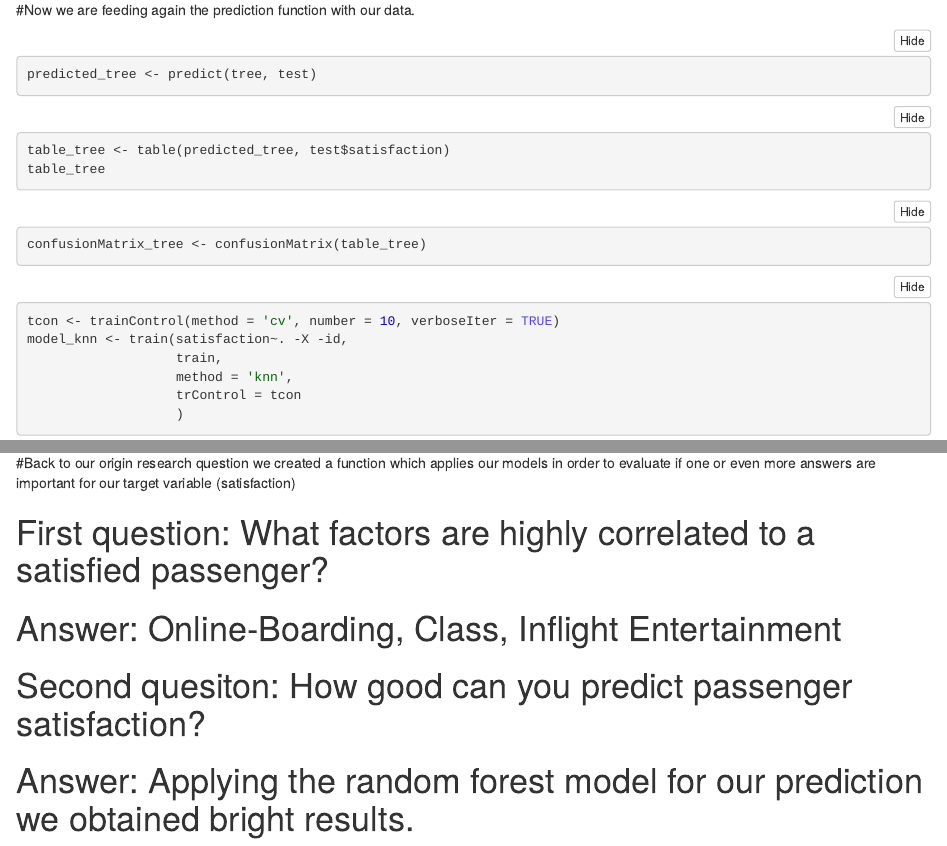
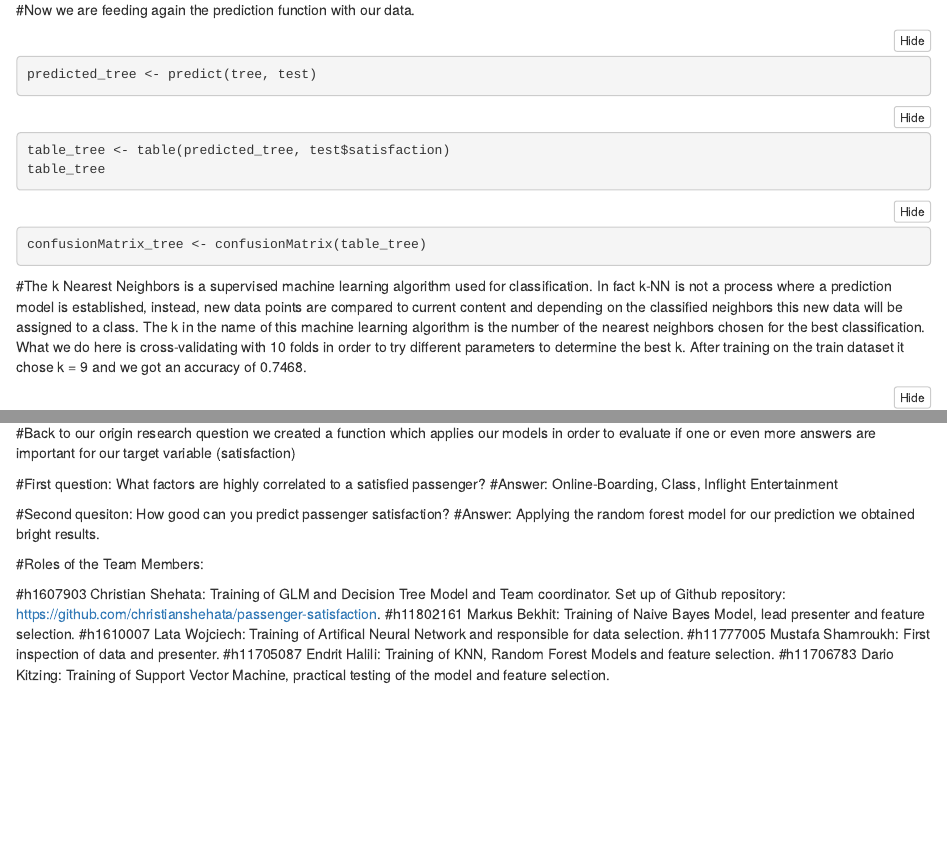
Before and after one commit to christianshehata/passenger-satisfaction, an R Markdown document (Merged.Rmd): the page in a window 1100 px wide, from 4510 px down, and a second part further down, joined at a grey line. The pictures show the output file Merged.nb.html that the author committed with the source, opened offline.

Commit message:
Final release

````diff
--- a/Merged.Rmd
+++ b/Merged.Rmd
@@ -204,7 +204,7 @@ table_tree
 ```{r}
 confusionMatrix_tree <- confusionMatrix(table_tree)
 ```
-
+#The k Nearest Neighbors is a supervised machine learning algorithm used for classification. In fact k-NN is not a process where a prediction model is established, instead, new data points are compared to current content and depending on the classified neighbors this new data will be assigned to a class. The k in the name of this machine learning algorithm is the number of the nearest neighbors chosen for the best classification. What we do here is cross-validating with 10 folds in order to try different parameters to determine the best k. After training on the train dataset it chose k = 9 and we got an accuracy of 0.7468.
 
 
 ```{r}
@@ -523,8 +523,17 @@ testnewsatisfaction(var1="Inflight.service", var2="Cleanliness")
 ```
 #Back to our origin research question we created a function which applies our models in order to evaluate if one or even more answers are important for our target variable (satisfaction)
 
-# First question: What factors are highly correlated to a satisfied passenger?
-# Answer: Online-Boarding, Class, Inflight Entertainment
+#First question: What factors are highly correlated to a satisfied passenger?
+#Answer: Online-Boarding, Class, Inflight Entertainment
 
-# Second quesiton: How good can you predict passenger satisfaction?
-# Answer: Applying the random forest model for our prediction we obtained bright results.
+#Second quesiton: How good can you predict passenger satisfaction?
+#Answer: Applying the random forest model for our prediction we obtained bright results.
+
+#Roles of the Team Members:
+
+#h1607903 Christian Shehata: Training of GLM and Decision Tree Model and Team coordinator. Set up of Github repository: https://github.com/christianshehata/passenger-satisfaction.
+#h11802161 Markus Bekhit: Training of Naive Bayes Model, lead presenter and feature selection.
+#h1610007 Lata Wojciech: Training of Artifical Neural Network and responsible for data selection.
+#h11777005 Mustafa Shamroukh: First inspection of data and presenter.
+#h11705087 Endrit Halili: Training of KNN, Random Forest Models and feature selection.
+#h11706783 Dario Kitzing: Training of Support Vector Machine, practical testing of the model and feature selection.
````
Also changed, not shown: Merged.nb.html.
